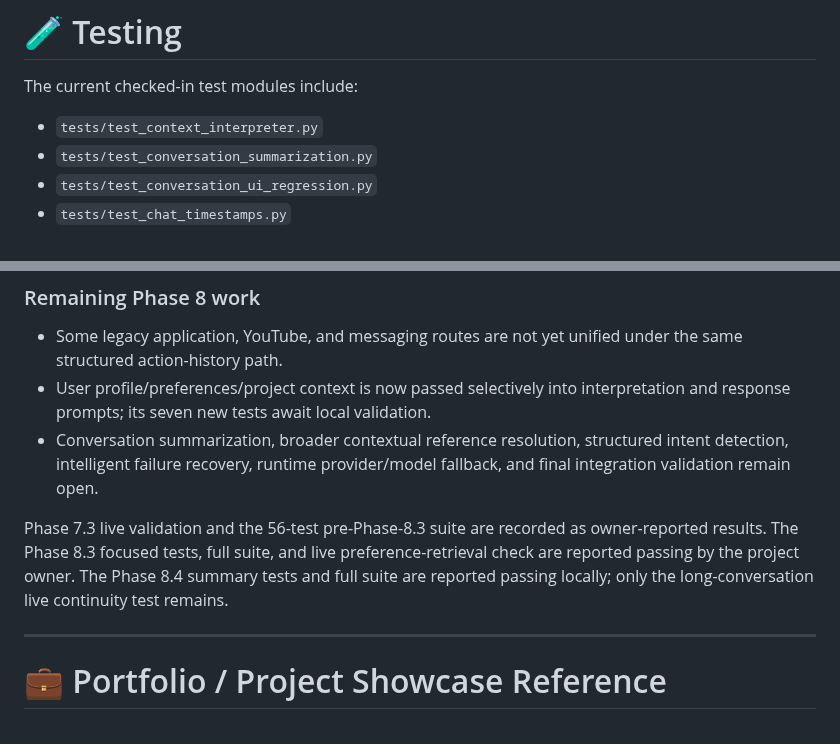
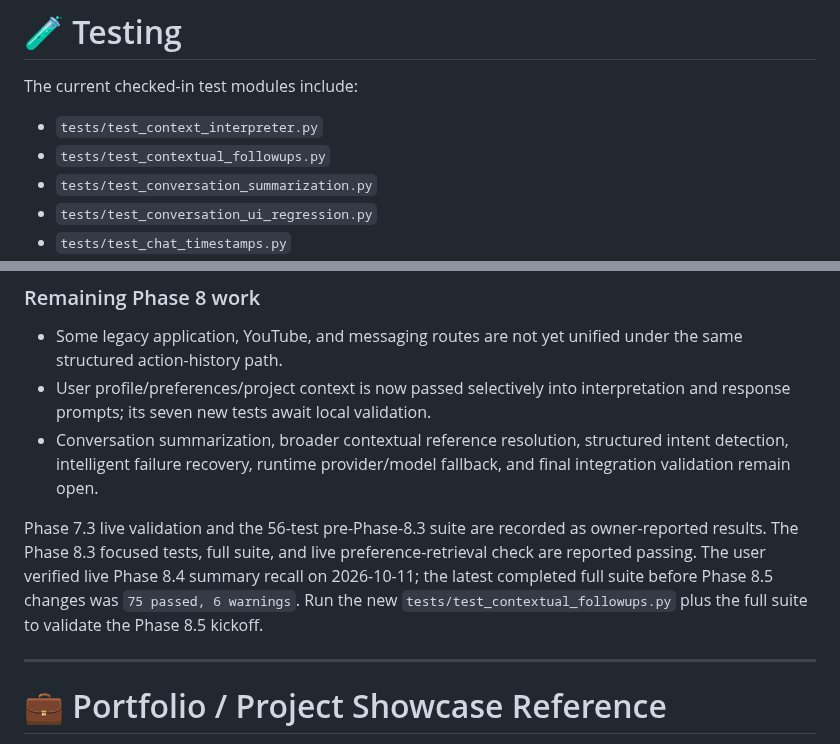
Before and after one commit to AbhiDevLab/J.A.R.V.I.S, a Markdown page: README.md, 2 parts joined by grey strips. Rendered like a GitHub page.

```diff
--- a/README.md
+++ b/README.md
@@ -767,6 +780,7 @@ When `run.py` is used, the application manages the main JARVIS process and hotwo
 The current checked-in test modules include:
 
 - `tests/test_context_interpreter.py`
+- `tests/test_contextual_followups.py`
 - `tests/test_conversation_summarization.py`
 - `tests/test_conversation_ui_regression.py`
 - `tests/test_chat_timestamps.py`
@@ -870,7 +884,7 @@ The codebase contains a contextual interpreter, recent-turn conversation context
 - User profile/preferences/project context is now passed selectively into interpretation and response prompts; its seven new tests await local validation.
 - Conversation summarization, broader contextual reference resolution, structured intent detection, intelligent failure recovery, runtime provider/model fallback, and final integration validation remain open.
 
-Phase 7.3 live validation and the 56-test pre-Phase-8.3 suite are recorded as owner-reported results. The Phase 8.3 focused tests, full suite, and live preference-retrieval check are reported passing by the project owner. The Phase 8.4 summary tests and full suite are reported passing locally; only the long-conversation live continuity test remains.
+Phase 7.3 live validation and the 56-test pre-Phase-8.3 suite are recorded as owner-reported results. The Phase 8.3 focused tests, full suite, and live preference-retrieval check are reported passing. The user verified live Phase 8.4 summary recall on 2026-10-11; the latest completed full suite before Phase 8.5 changes was `75 passed, 6 warnings`. Run the new `tests/test_contextual_followups.py` plus the full suite to validate the Phase 8.5 kickoff.
 
 ---
 
```
Also changed, not shown: other parts of README.md (+18 -5 lines).
